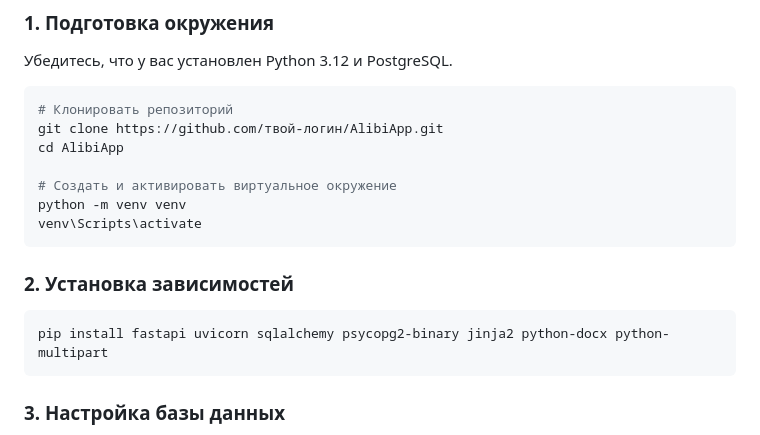
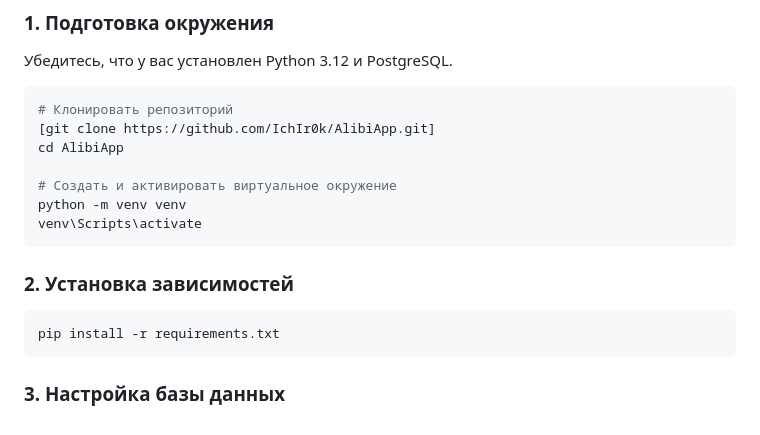
Before and after one commit to IchIr0k/AlibiApp, a Markdown page: README.md, the part around the change. Drawn GitHub-style.

````diff
--- a/README.md
+++ b/README.md
@@ -45,7 +45,7 @@
 
 ```bash
 # Клонировать репозиторий
-git clone https://github.com/твой-логин/AlibiApp.git
+[git clone https://github.com/IchIr0k/AlibiApp.git]
 cd AlibiApp
 
 # Создать и активировать виртуальное окружение
@@ -56,7 +56,7 @@ venv\Scripts\activate
 ### 2. Установка зависимостей
 
 ```bash
-pip install fastapi uvicorn sqlalchemy psycopg2-binary jinja2 python-docx python-multipart
+pip install -r requirements.txt
 ```
 
 ### 3. Настройка базы данных
````
